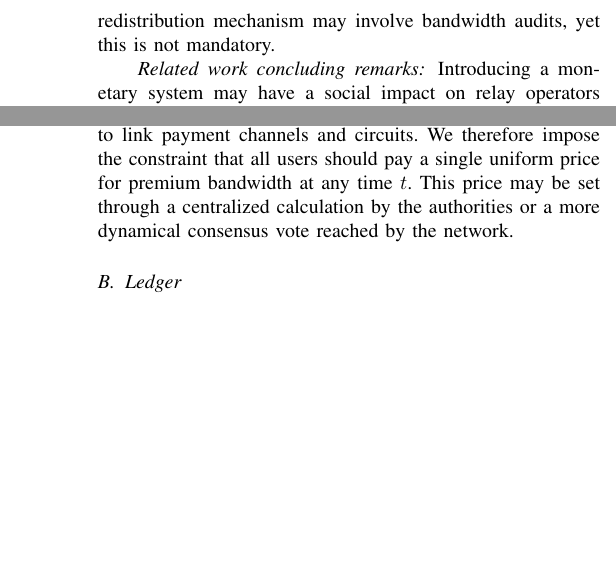
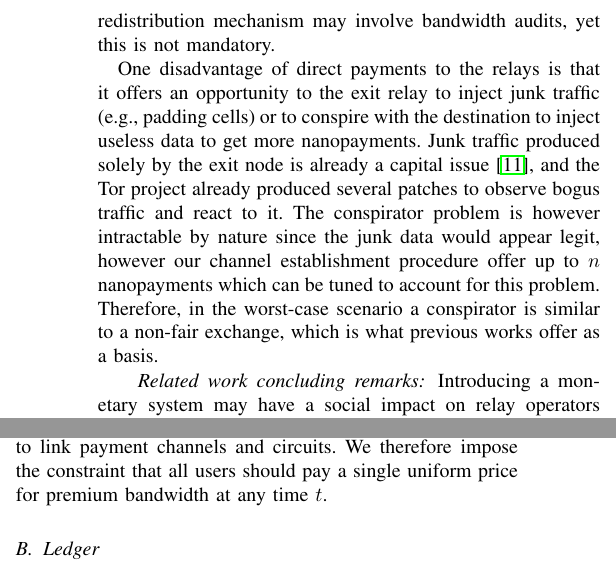
Before and after one commit to thiennamdinh/moneTor, a LaTeX paper (paper/main.tex, which reads paper/sections/payment-design.tex, paper/sections/related-work.tex): two parts of the columns of pages 4 and 5 of 23, joined at a grey line, cut so that both start at the same text, the shorter picture padded with empty space. Compiled offline with pdfLaTeX; a missing font is replaced by an installed copy or a similar font; a LaTeX package or settings file that is missing is left out.

Commit message:
the conspirator problem

```diff
--- a/paper/sections/payment-design.tex
+++ b/paper/sections/payment-design.tex
@@ -47,9 +47,11 @@ bandwidth prices, any price differentiation between clients or relays inevitably
 leaks more information. This leakage becomes more severe with higher granularity
 payment options as adversaries begin to use price to link payment channels and
 circuits. We therefore impose the constraint that all users should pay a single
-uniform price for premium bandwidth at any time $t$. This price may be set
-through a centralized calculation by the authorities or a more dynamical
-consensus vote reached by the network.
+uniform price for premium bandwidth at any time $t$.
+
+%This price may be set
+%through a centralized calculation by the authorities or a more dynamical
+%consensus vote reached by the network.
 
 
 
--- a/paper/sections/related-work.tex
+++ b/paper/sections/related-work.tex
@@ -75,6 +75,19 @@ currency. Our scheme improves on this model by offering arbitrarily high
 transferability and divisibility of priority tokens without changing the
 underlying Tor architecture, while also offering a transparent, trustless, incremental and distributed system. Also, TEARS is a discussion paper without detailed construction and experimentation. Yet, TEARS suggests to construct Priority Passes using blind signatures, which would make moneTor faster on payment verification by a factor $\approx n$ since we need one blind signature for up to $n$ nanopayments. Finally, a major difference with previous work (TEARS, LIRA, BRAIDS) is that moneTor does not require to audit relay's bandwidth to distribute tokens. Relays receive currency directly from client from the rate of provided bandwidth and potentially more from the Tor authorities after tax redistribution. The tax redistribution mechanism may involve bandwidth audits, yet this is not mandatory.
 
+One disadvantage of direct payments to the relays is that it offers
+an opportunity to the exit relay to inject junk traffic (e.g.,
+padding cells) or to conspire with the destination to inject useless
+data to get more nanopayments. Junk traffic produced solely by the
+exit node is already a capital issue~\cite{rochet2018dropping}, and
+the Tor project already produced several patches to observe bogus
+traffic and react to it. The conspirator problem is however
+intractable by nature since the junk data would appear legit,
+however our channel establishment procedure offer up to $n$
+nanopayments which can be tuned to account for this problem.
+Therefore, in the worst-case scenario a conspirator is similar to a
+non-fair exchange, which is what previous works offer as a basis.
+
 \paragraph*{Related work concluding remarks}
 Introducing a monetary system may have a social impact on relay operators and Tor users~\cite{jansenblogpost}. This social impact may also depends on the technical properties and user-convenience of the used monetary scheme (e.g., the social impact of client cheating should not be ignored). We showed in this paper that technical progress is still possible, which could likely influence the social impact. In summary, the barriers to deployment of a payment system are first a community-wide agreement on good technical properties, and then the social impact barrier. We progress on the first barrier, offering a new payment system with no cheating incentives, anonymous, efficient, distributed, trustless and with secure ownership of funds.
 
```
